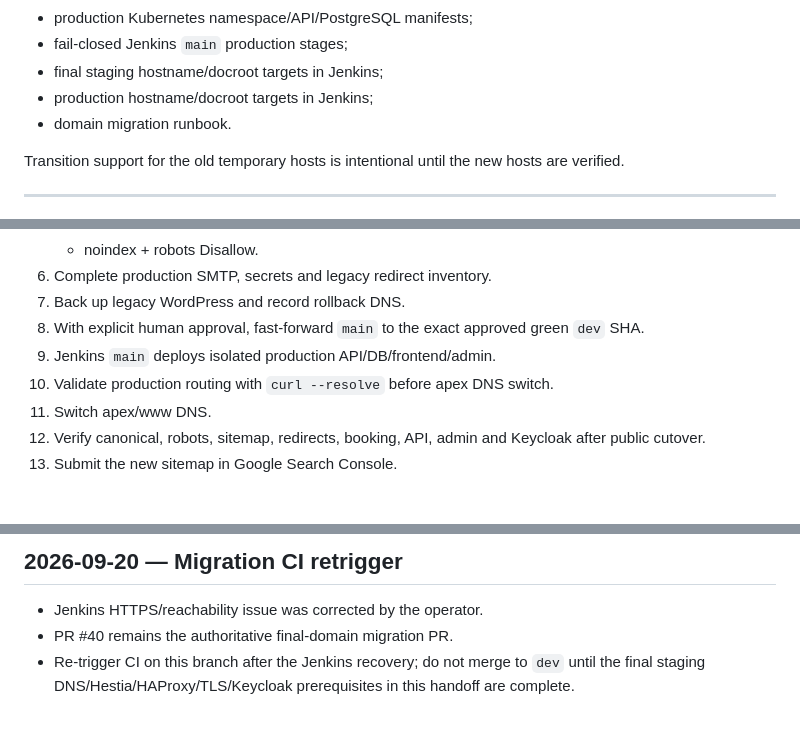
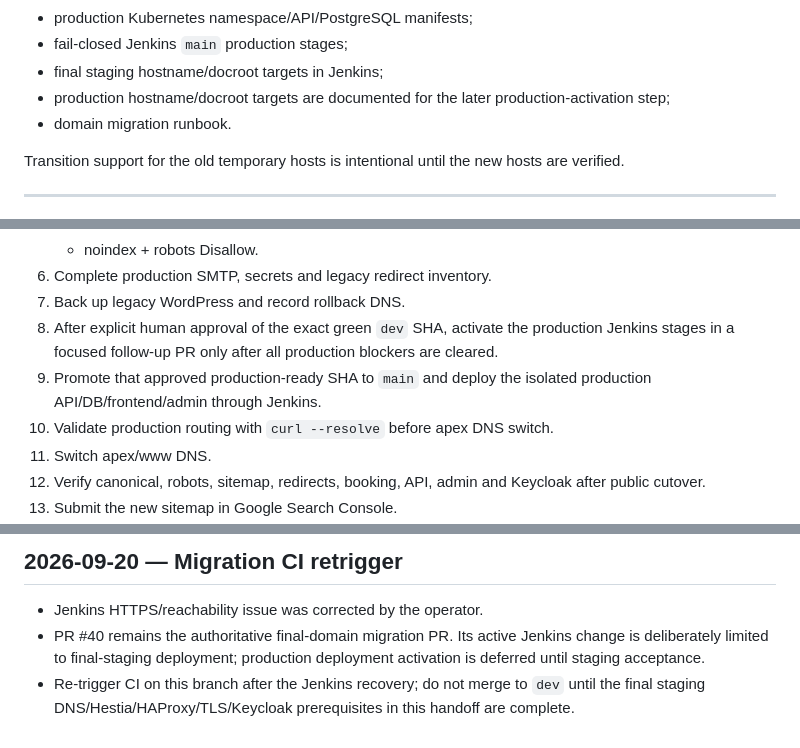
Before and after one commit to ben-edu/project_drfarah, a Markdown page: HANDOFF.md, 3 parts joined by grey strips. Drawn GitHub-style; blank space fills up the shorter version.

Commit message:
docs(handoff): separate staging migration from production activation

```diff
--- a/HANDOFF.md
+++ b/HANDOFF.md
@@ -118,7 +118,7 @@ Repository preparation already on the branch includes:
 - production Kubernetes namespace/API/PostgreSQL manifests;
 - fail-closed Jenkins `main` production stages;
 - final staging hostname/docroot targets in Jenkins;
-- production hostname/docroot targets in Jenkins;
+- production hostname/docroot targets are documented for the later production-activation step;
 - domain migration runbook.
 
 Transition support for the old temporary hosts is intentional until the new
@@ -261,9 +261,8 @@ its prerequisite is actually satisfied.
    - noindex + robots Disallow.
 6. Complete production SMTP, secrets and legacy redirect inventory.
 7. Back up legacy WordPress and record rollback DNS.
-8. With explicit human approval, fast-forward `main` to the exact approved
-   green `dev` SHA.
-9. Jenkins `main` deploys isolated production API/DB/frontend/admin.
+8. After explicit human approval of the exact green `dev` SHA, activate the production Jenkins stages in a focused follow-up PR only after all production blockers are cleared.
+9. Promote that approved production-ready SHA to `main` and deploy the isolated production API/DB/frontend/admin through Jenkins.
 10. Validate production routing with `curl --resolve` before apex DNS switch.
 11. Switch apex/www DNS.
 12. Verify canonical, robots, sitemap, redirects, booking, API, admin and
@@ -325,5 +324,5 @@ A new AI/tab should:
 ## 2026-09-20 — Migration CI retrigger
 
 - Jenkins HTTPS/reachability issue was corrected by the operator.
-- PR #40 remains the authoritative final-domain migration PR.
+- PR #40 remains the authoritative final-domain migration PR. Its active Jenkins change is deliberately limited to final-staging deployment; production deployment activation is deferred until staging acceptance.
 - Re-trigger CI on this branch after the Jenkins recovery; do not merge to `dev` until the final staging DNS/Hestia/HAProxy/TLS/Keycloak prerequisites in this handoff are complete.
```
